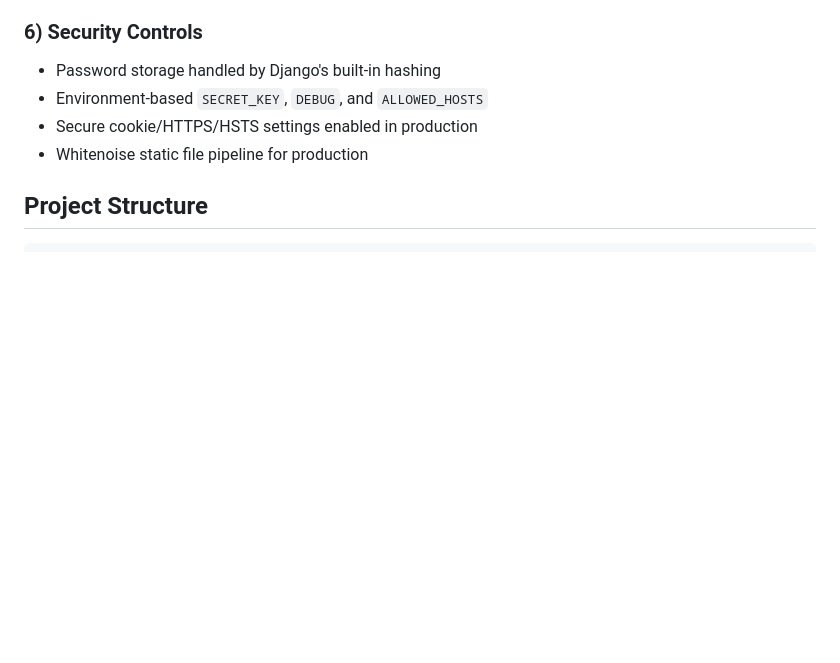
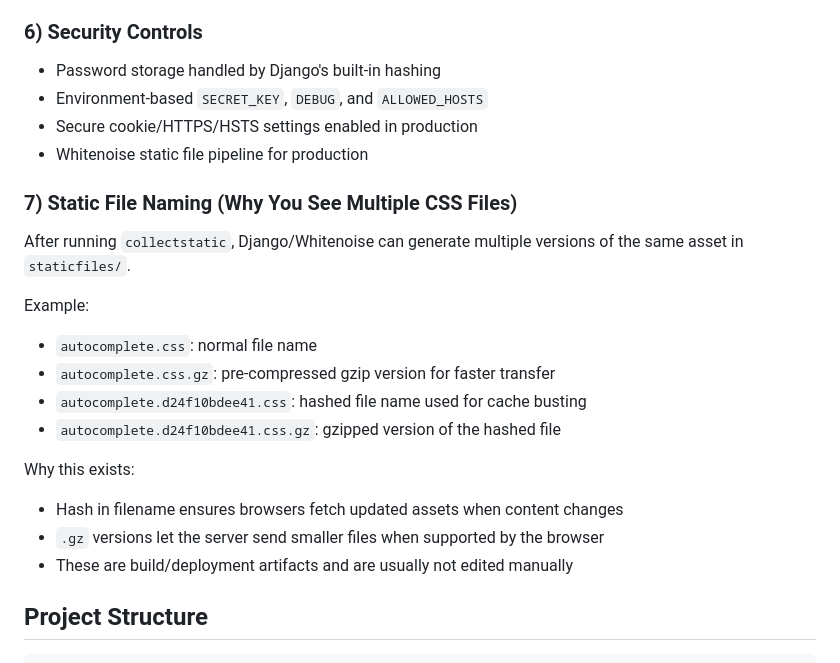
Before and after one commit to HlengiweNcube/django_project, a Markdown page: README.md, the part around the change. GitHub-like rendering; blank space fills up the shorter version.

Commit message:
docs: explain hashed and gzipped static asset files

```diff
--- a/README.md
+++ b/README.md
@@ -53,6 +53,23 @@ A modular Django web application that uses PostgreSQL for persistent data storag
 - Environment-based `SECRET_KEY`, `DEBUG`, and `ALLOWED_HOSTS`
 - Secure cookie/HTTPS/HSTS settings enabled in production
 - Whitenoise static file pipeline for production
+
+### 7) Static File Naming (Why You See Multiple CSS Files)
+
+After running `collectstatic`, Django/Whitenoise can generate multiple versions of the same asset in `staticfiles/`.
+
+Example:
+
+- `autocomplete.css`: normal file name
+- `autocomplete.css.gz`: pre-compressed gzip version for faster transfer
+- `autocomplete.d24f10bdee41.css`: hashed file name used for cache busting
+- `autocomplete.d24f10bdee41.css.gz`: gzipped version of the hashed file
+
+Why this exists:
+
+- Hash in filename ensures browsers fetch updated assets when content changes
+- `.gz` versions let the server send smaller files when supported by the browser
+- These are build/deployment artifacts and are usually not edited manually
 
 ## Project Structure
 
```
